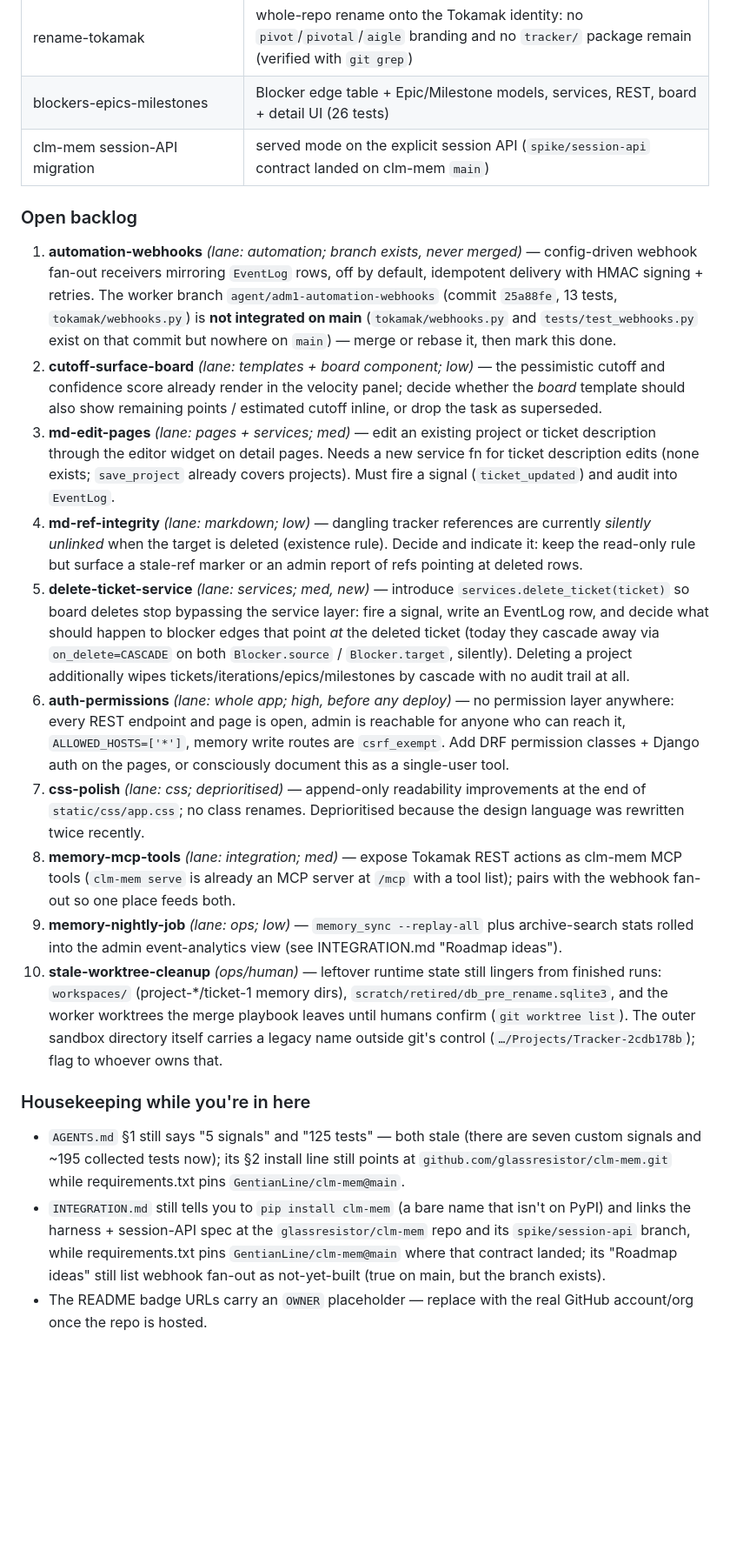
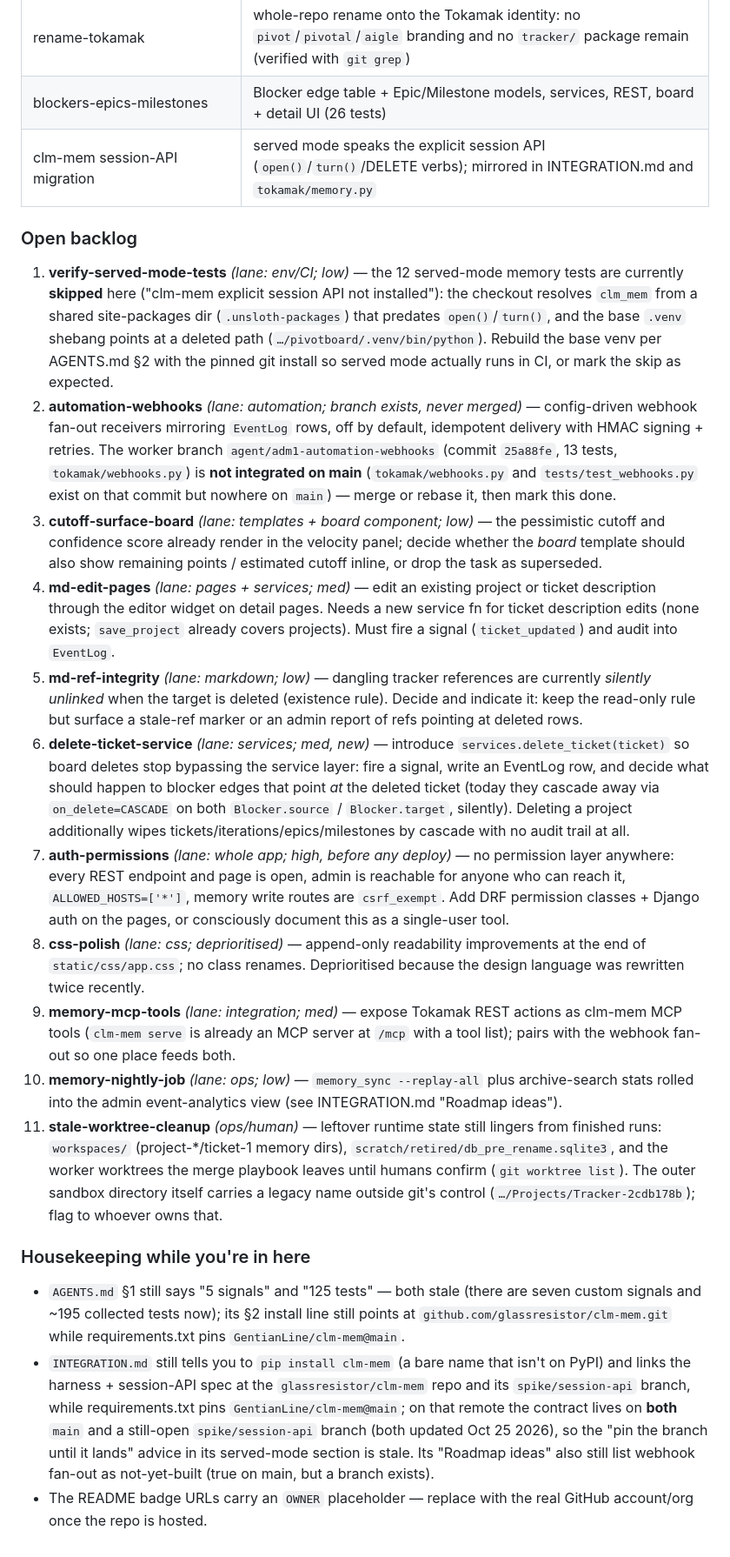
Before and after one commit to GentianLine/tokamak, a Markdown page: README.md, the part around the change. Shown at 87% size. GitHub-like rendering; blank space fills up the shorter version.

Commit message:
docs(readme): renumber backlog, add served-mode test-verification task, correct clm-mem remote/branch claims

```diff
--- a/README.md
+++ b/README.md
@@ -456,52 +456,59 @@ tasks`); status markers below reflect what actually landed on `main`.
 | md-render-core / creation-pages / md-editor-ui / md-surfaces | GFM renderer, creation pages, editor widget, rendered surfaces |
 | rename-tokamak | whole-repo rename onto the Tokamak identity: no `pivot`/`pivotal`/`aigle` branding and no `tracker/` package remain (verified with `git grep`) |
 | blockers-epics-milestones | Blocker edge table + Epic/Milestone models, services, REST, board + detail UI (26 tests) |
-| clm-mem session-API migration | served mode on the explicit session API (`spike/session-api` contract landed on clm-mem `main`) |
+| clm-mem session-API migration | served mode speaks the explicit session API (`open()`/`turn()`/DELETE verbs); mirrored in INTEGRATION.md and `tokamak/memory.py` |
 
 ### Open backlog
 
-1. **automation-webhooks** *(lane: automation; branch exists, never merged)* —
+1. **verify-served-mode-tests** *(lane: env/CI; low)* — the 12 served-mode
+    memory tests are currently **skipped** here ("clm-mem explicit session API
+    not installed"): the checkout resolves `clm_mem` from a shared site-packages
+    dir (`.unsloth-packages`) that predates `open()`/`turn()`, and the base
+    `.venv` shebang points at a deleted path (`…/pivotboard/.venv/bin/python`).
+    Rebuild the base venv per AGENTS.md §2 with the pinned git install so served
+    mode actually runs in CI, or mark the skip as expected.
+2. **automation-webhooks** *(lane: automation; branch exists, never merged)* —
    config-driven webhook fan-out receivers mirroring `EventLog` rows, off by
    default, idempotent delivery with HMAC signing + retries. The worker branch
    `agent/adm1-automation-webhooks` (commit `25a88fe`, 13 tests, `tokamak/webhooks.py`)
    is **not integrated on main** (`tokamak/webhooks.py` and `tests/test_webhooks.py`
    exist on that commit but nowhere on `main`) — merge or rebase it, then mark
    this done.
-2. **cutoff-surface-board** *(lane: templates + board component; low)* — the
+3. **cutoff-surface-board** *(lane: templates + board component; low)* — the
    pessimistic cutoff and confidence score already render in the velocity panel;
    decide whether the *board* template should also show remaining points /
    estimated cutoff inline, or drop the task as superseded.
-3. **md-edit-pages** *(lane: pages + services; med)* — edit an existing project
+4. **md-edit-pages** *(lane: pages + services; med)* — edit an existing project
    or ticket description through the editor widget on detail pages. Needs a new
    service fn for ticket description edits (none exists; `save_project` already
    covers projects). Must fire a signal (`ticket_updated`) and audit into
    `EventLog`.
-4. **md-ref-integrity** *(lane: markdown; low)* — dangling tracker references are
+5. **md-ref-integrity** *(lane: markdown; low)* — dangling tracker references are
    currently *silently unlinked* when the target is deleted (existence rule).
    Decide and indicate it: keep the read-only rule but surface a stale-ref marker
    or an admin report of refs pointing at deleted rows.
-5. **delete-ticket-service** *(lane: services; med, new)* — introduce
+6. **delete-ticket-service** *(lane: services; med, new)* — introduce
    `services.delete_ticket(ticket)` so board deletes stop bypassing the service
    layer: fire a signal, write an EventLog row, and decide what should happen to
    blocker edges that point *at* the deleted ticket (today they cascade away via
    `on_delete=CASCADE` on both `Blocker.source` / `Blocker.target`, silently).
    Deleting a project additionally wipes tickets/iterations/epics/milestones by
    cascade with no audit trail at all.
-6. **auth-permissions** *(lane: whole app; high, before any deploy)* — no
+7. **auth-permissions** *(lane: whole app; high, before any deploy)* — no
    permission layer anywhere: every REST endpoint and page is open, admin is
    reachable for anyone who can reach it, `ALLOWED_HOSTS=['*']`, memory write
    routes are `csrf_exempt`. Add DRF permission classes + Django auth on the
    pages, or consciously document this as a single-user tool.
-7. **css-polish** *(lane: css; deprioritised)* — append-only readability
+8. **css-polish** *(lane: css; deprioritised)* — append-only readability
    improvements at the end of `static/css/app.css`; no class renames.
    Deprioritised because the design language was rewritten twice recently.
-8. **memory-mcp-tools** *(lane: integration; med)* — expose Tokamak REST actions
+9. **memory-mcp-tools** *(lane: integration; med)* — expose Tokamak REST actions
    as clm-mem MCP tools (`clm-mem serve` is already an MCP server at `/mcp` with
    a tool list); pairs with the webhook fan-out so one place feeds both.
-9. **memory-nightly-job** *(lane: ops; low)* — `memory_sync --replay-all` plus
+10. **memory-nightly-job** *(lane: ops; low)* — `memory_sync --replay-all` plus
    archive-search stats rolled into the admin event-analytics view (see
    INTEGRATION.md "Roadmap ideas").
-10. **stale-worktree-cleanup** *(ops/human)* — leftover runtime state still
+11. **stale-worktree-cleanup** *(ops/human)* — leftover runtime state still
     lingers from finished runs: `workspaces/` (project-*/ticket-1 memory dirs),
     `scratch/retired/db_pre_rename.sqlite3`, and the worker worktrees the merge
     playbook leaves until humans confirm (`git worktree list`). The outer sandbox
@@ -517,8 +524,10 @@ tasks`); status markers below reflect what actually landed on `main`.
 * `INTEGRATION.md` still tells you to `pip install clm-mem` (a bare name that
   isn't on PyPI) and links the harness + session-API spec at the
   `glassresistor/clm-mem` repo and its `spike/session-api` branch, while
-  requirements.txt pins `GentianLine/clm-mem@main` where that contract landed;
-  its "Roadmap ideas" still list webhook fan-out as not-yet-built (true on main,
-  but the branch exists).
+  requirements.txt pins `GentianLine/clm-mem@main`; on that remote the contract
+  lives on **both** `main` and a still-open `spike/session-api` branch (both
+  updated Oct 25 2026), so the "pin the branch until it lands" advice in its
+  served-mode section is stale. Its "Roadmap ideas" also still list webhook
+  fan-out as not-yet-built (true on main, but a branch exists).
 * The README badge URLs carry an `OWNER` placeholder — replace with the real
   GitHub account/org once the repo is hosted.
```
